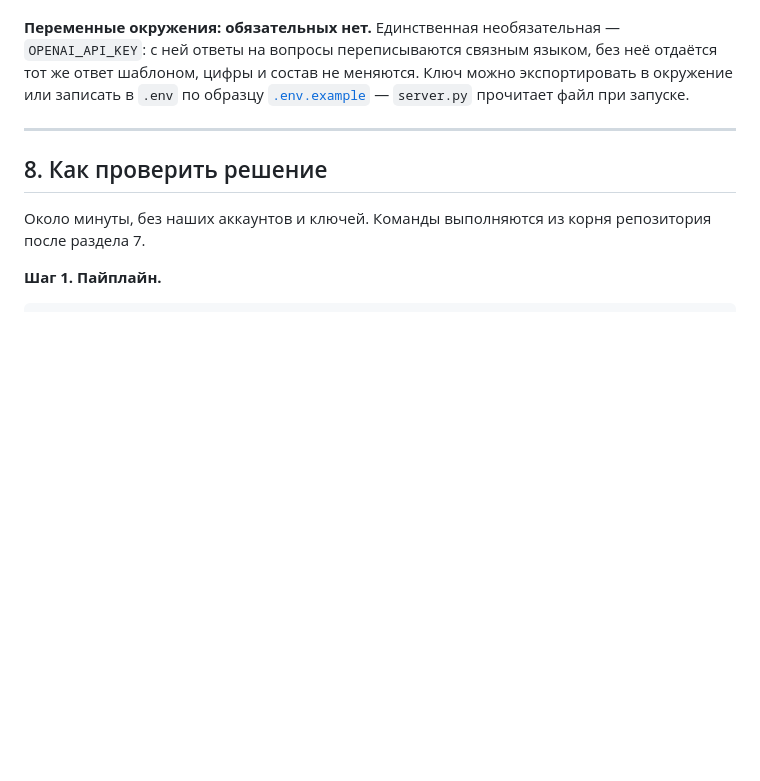
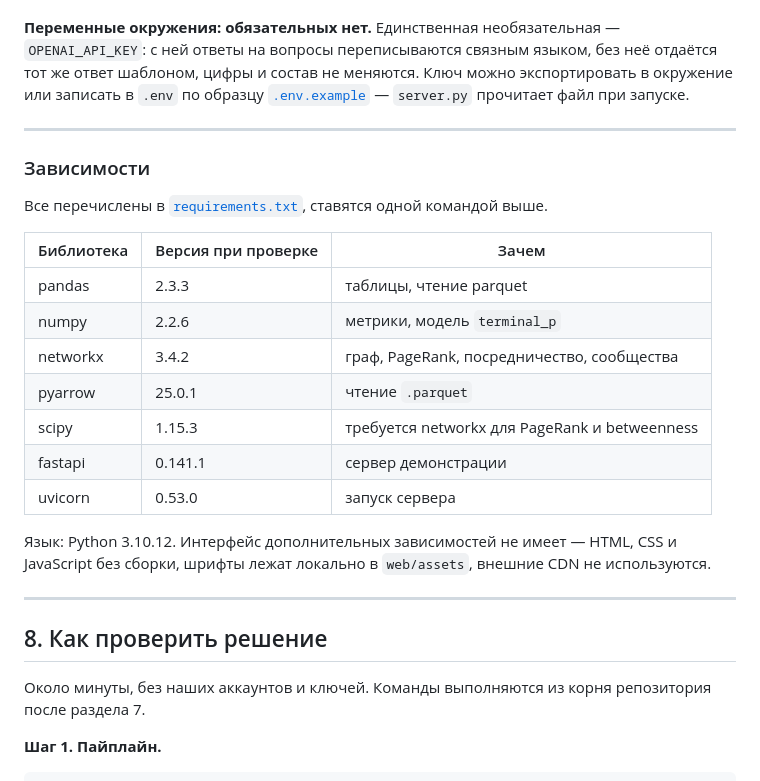
Before and after one commit to BAITC-Hacks/hack-f6676a41-zhetysu, a Markdown page: README.md, the part around one of its changes. Drawn GitHub-style; blank space fills up the shorter version.

```diff
--- a/README.md
+++ b/README.md
@@ -265,6 +265,25 @@ http://127.0.0.1:3300 и занимает терминал (остановка
 
 ---
 
+### Зависимости
+
+Все перечислены в [`requirements.txt`](requirements.txt), ставятся одной командой выше.
+
+| Библиотека | Версия при проверке | Зачем |
+|---|---|---|
+| pandas | 2.3.3 | таблицы, чтение parquet |
+| numpy | 2.2.6 | метрики, модель `terminal_p` |
+| networkx | 3.4.2 | граф, PageRank, посредничество, сообщества |
+| pyarrow | 25.0.1 | чтение `.parquet` |
+| scipy | 1.15.3 | требуется networkx для PageRank и betweenness |
+| fastapi | 0.141.1 | сервер демонстрации |
+| uvicorn | 0.53.0 | запуск сервера |
+
+Язык: Python 3.10.12. Интерфейс дополнительных зависимостей не имеет — HTML, CSS и
+JavaScript без сборки, шрифты лежат локально в `web/assets`, внешние CDN не используются.
+
+---
+
 ## 8. Как проверить решение
 
 Около минуты, без наших аккаунтов и ключей. Команды выполняются из корня репозитория
```
Also changed, not shown: other parts of README.md (+0 -28 lines).
